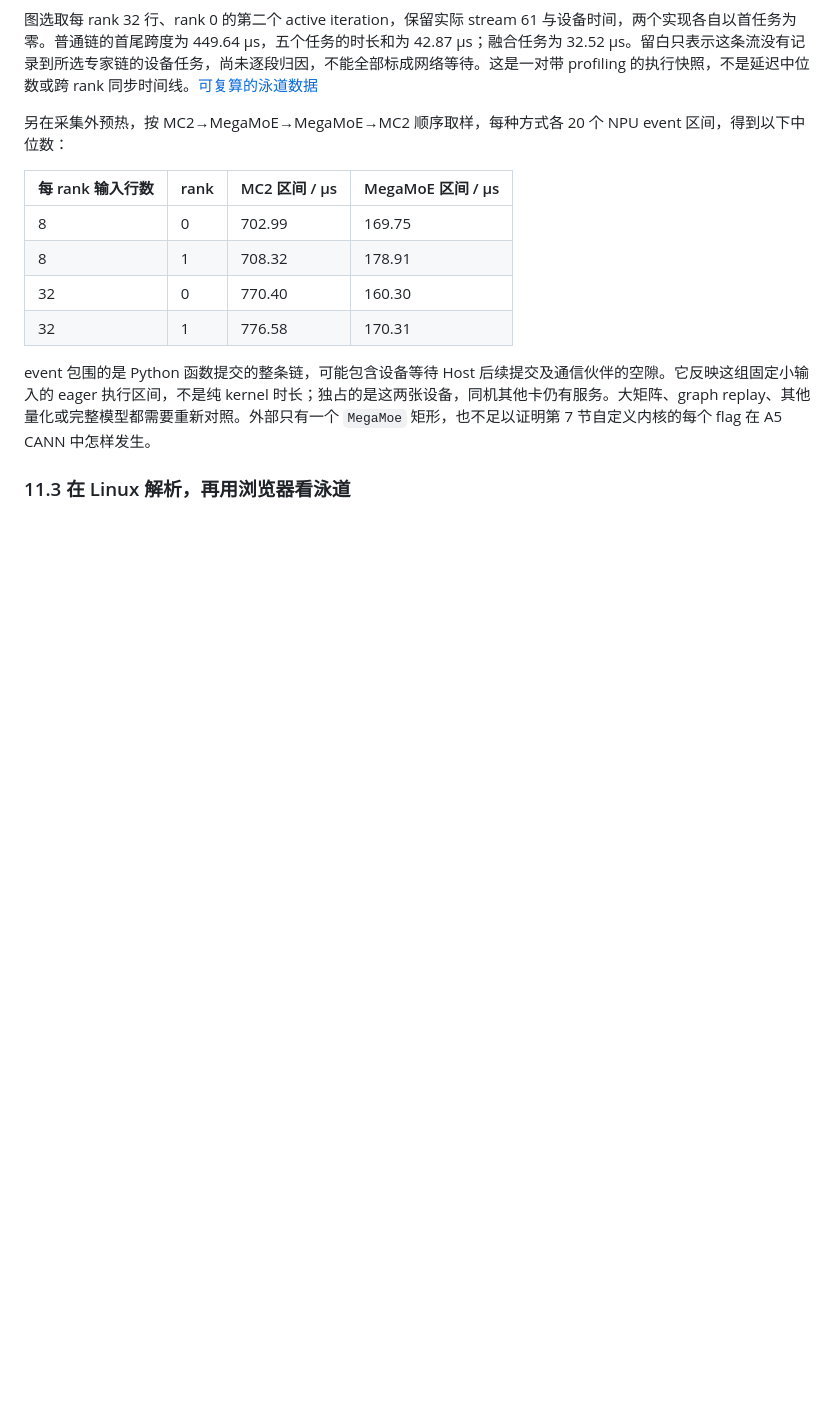
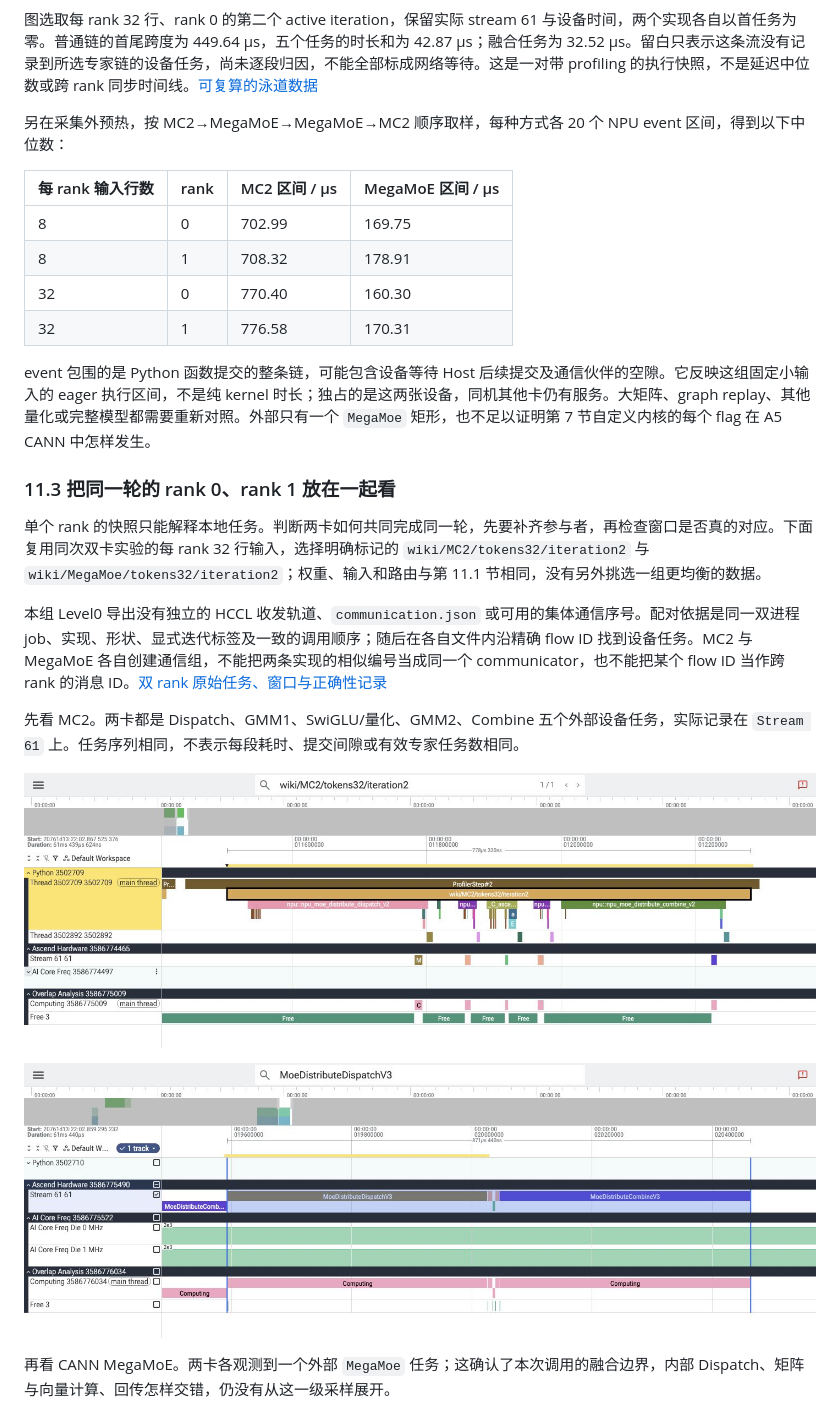
Before and after one commit to Tflowers-0129/inference-wiki, a Markdown page: content/EP通信与通算融合.md, the part around the change printed below. Drawn GitHub-style; pictures changed too: dist/assets/profile-a5-mc2-rank0.png (added), dist/assets/profile-a5-mc2-rank1.png (added); blank space fills up the shorter version.

```diff
--- a/content/EP通信与通算融合.md
+++ b/content/EP通信与通算融合.md
@@ -271,4 +273,17 @@ DBO 则把 batch 拆为两个 microbatch，用一份的计算覆盖另一份的
 
 event 包围的是 Python 函数提交的整条链，可能包含设备等待 Host 后续提交及通信伙伴的空隙。它反映这组固定小输入的 eager 执行区间，不是纯 kernel 时长；独占的是这两张设备，同机其他卡仍有服务。大矩阵、graph replay、其他量化或完整模型都需要重新对照。外部只有一个 `MegaMoe` 矩形，也不足以证明第 7 节自定义内核的每个 flag 在 A5 CANN 中怎样发生。
 
-### 11.3 在 Linux 解析，再用浏览器看泳道
+### 11.3 把同一轮的 rank 0、rank 1 放在一起看
+
+单个 rank 的快照只能解释本地任务。判断两卡如何共同完成同一轮，先要补齐参与者，再检查窗口是否真的对应。下面复用同次双卡实验的每 rank 32 行输入，选择明确标记的 `wiki/MC2/tokens32/iteration2` 与 `wiki/MegaMoe/tokens32/iteration2`；权重、输入和路由与第 11.1 节相同，没有另外挑选一组更均衡的数据。
+
+本组 Level0 导出没有独立的 HCCL 收发轨道、`communication.json` 或可用的集体通信序号。配对依据是同一双进程 job、实现、形状、显式迭代标签及一致的调用顺序；随后在各自文件内沿精确 flow ID 找到设备任务。MC2 与 MegaMoE 各自创建通信组，不能把两条实现的相似编号当成同一个 communicator，也不能把某个 flow ID 当作跨 rank 的消息 ID。[双 rank 原始任务、窗口与正确性记录](https://github.com/Tflowers-0129/inference-wiki/blob/main/experiments/results/a5-moe-rank-comparison.json)
+
+先看 MC2。两卡都是 Dispatch、GMM1、SwiGLU/量化、GMM2、Combine 五个外部设备任务，实际记录在 `Stream 61` 上。任务序列相同，不表示每段耗时、提交间隙或有效专家任务数相同。
+
+![MC2 · rank 0：tokens32/iteration2 的 Host 提交与五个关联设备任务](../dist/assets/profile-a5-mc2-rank0.png)
+
+![MC2 · rank 1：按 flow 定位同一 iteration2 的设备窗口，保留五个任务](../dist/assets/profile-a5-mc2-rank1.png)
+
+再看 CANN MegaMoE。两卡各观测到一个外部 `MegaMoe` 任务；这确认了本次调用的融合边界，内部 Dispatch、矩阵与向量计算、回传怎样交错，仍没有从这一级采样展开。
+
```
Also changed, not shown: other parts of content/EP通信与通算融合.md (+23 -1 lines), README.md (+1 -1 lines), experiments/README.md (+3 -1 lines), dist/assets/profile-a5-megamoe-rank0.png (added), dist/assets/profile-a5-megamoe-rank1.png (added), 3 other files.
